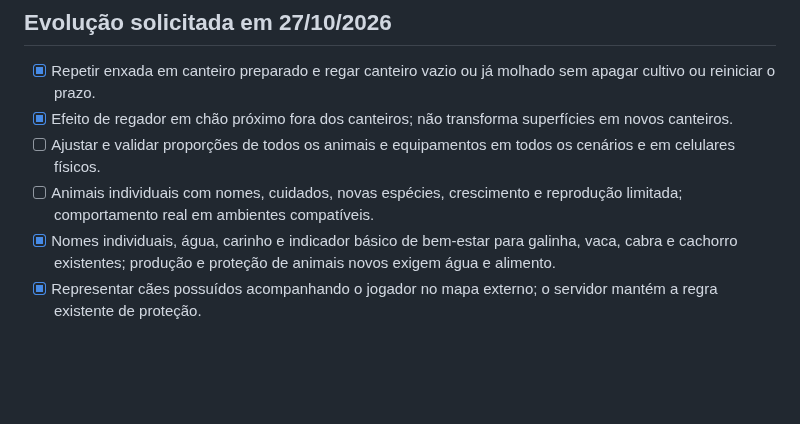
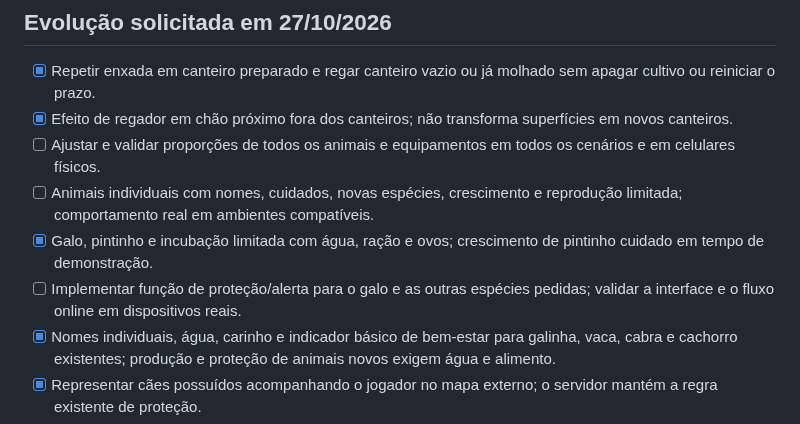
Before and after one commit to owagnerjrr/fazendinha, a Markdown page: docs/ROADMAP.md, the part around the change. Drawn GitHub-style; blank space fills up the shorter version.

```diff
--- a/docs/ROADMAP.md
+++ b/docs/ROADMAP.md
@@ -6,6 +6,8 @@
 - [x] Efeito de regador em chão próximo fora dos canteiros; não transforma superfícies em novos canteiros.
 - [ ] Ajustar e validar proporções de todos os animais e equipamentos em todos os cenários e em celulares físicos.
 - [ ] Animais individuais com nomes, cuidados, novas espécies, crescimento e reprodução limitada; comportamento real em ambientes compatíveis.
+- [x] Galo, pintinho e incubação limitada com água, ração e ovos; crescimento de pintinho cuidado em tempo de demonstração.
+- [ ] Implementar função de proteção/alerta para o galo e as outras espécies pedidas; validar a interface e o fluxo online em dispositivos reais.
 - [x] Nomes individuais, água, carinho e indicador básico de bem-estar para galinha, vaca, cabra e cachorro existentes; produção e proteção de animais novos exigem água e alimento.
 - [x] Representar cães possuídos acompanhando o jogador no mapa externo; o servidor mantém a regra existente de proteção.
 - [ ] Criar casinha, patrulha autônoma e animações de caminhada e descanso dos cães; validar trajetos em celulares.
```
Also changed, not shown: docs/VALIDACAO.md (+4 -0 lines), public/assets/v8/chick.png (added), public/assets/v8/rooster.png (added), 13 other files.
